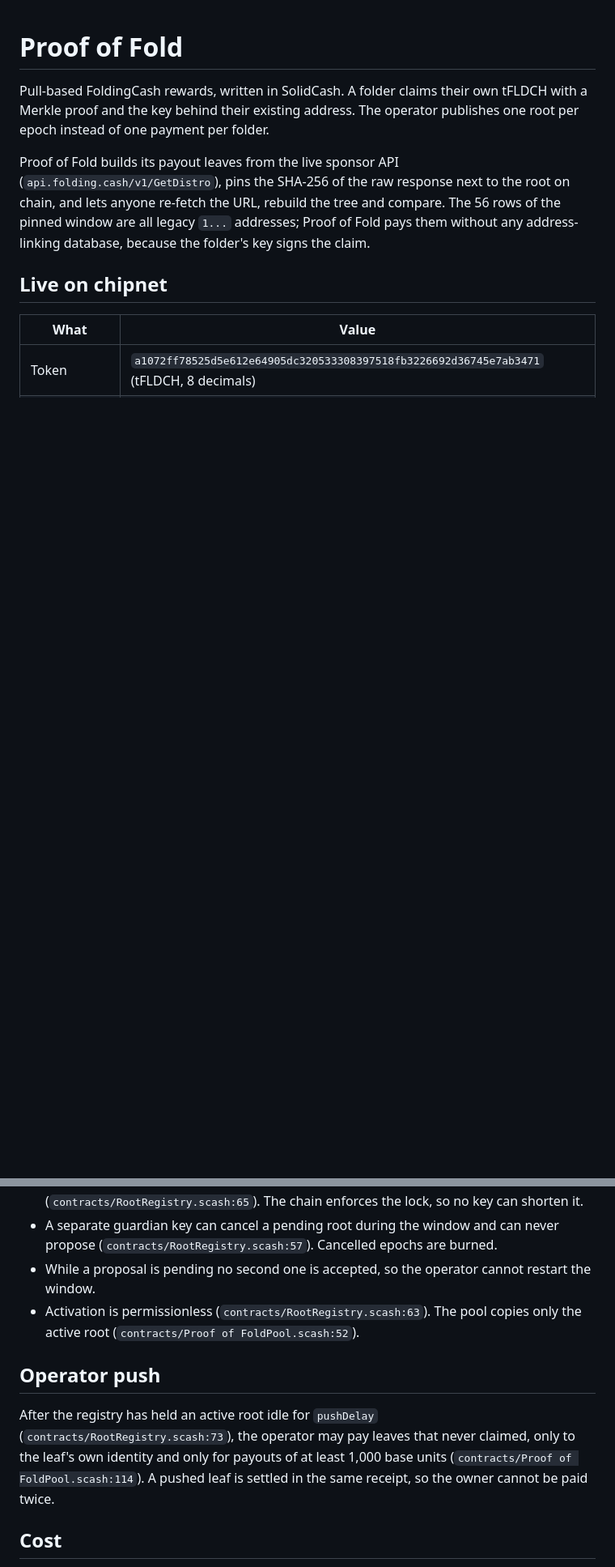
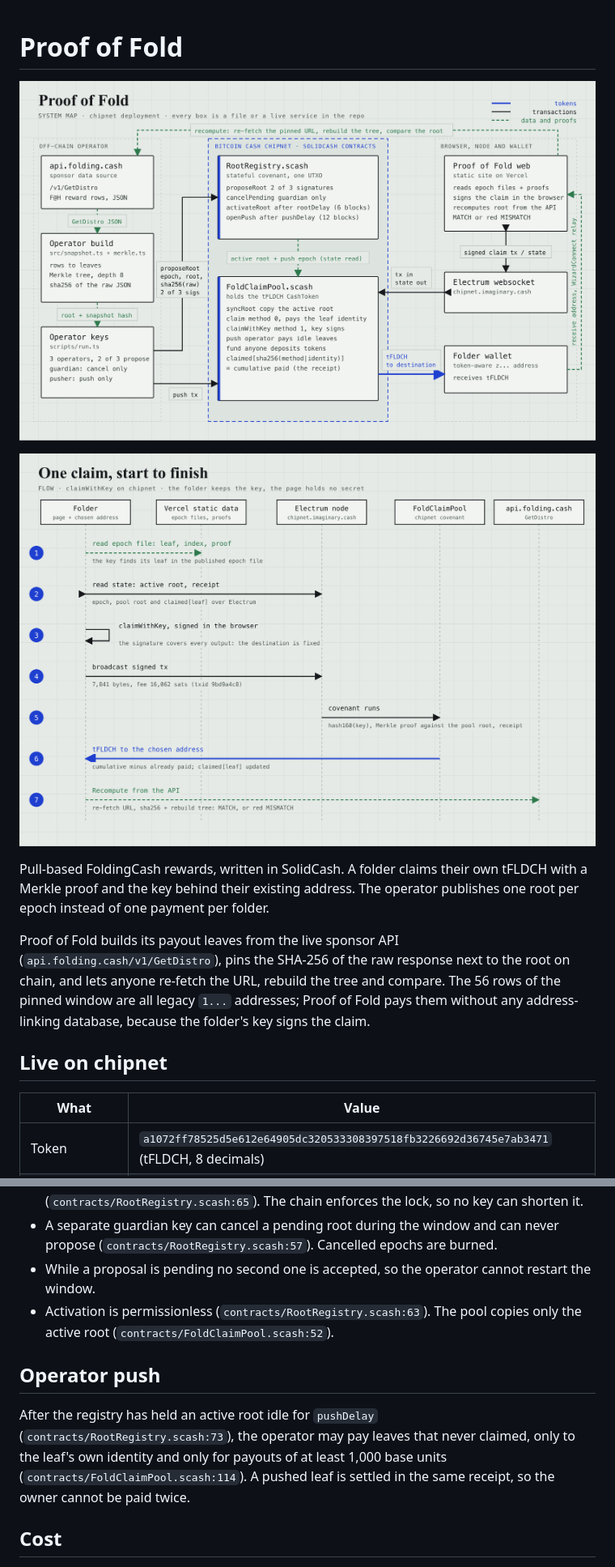
Before and after one commit to kamalbuilds/proof-of-fold, a Markdown page: README.md, 2 parts joined by grey strips. Shown at 81% size. GitHub-like rendering; pictures changed too: submission/architecture.png (added), submission/flow.png (added); blank space fills up the shorter version.

Commit message:
Add DoraHacks submission assets: architecture and flow diagrams, description, README top section

```diff
--- a/README.md
+++ b/README.md
@@ -1,4 +1,8 @@
 # Proof of Fold
+
+![Proof of Fold: system map](submission/architecture.png)
+
+![One claim, start to finish](submission/flow.png)
 
 Pull-based FoldingCash rewards, written in SolidCash. A folder claims their own tFLDCH with a Merkle proof and the key behind their existing address. The operator publishes one root per epoch instead of one payment per folder.
 
@@ -59,11 +63,11 @@ The receipt is a SolidCash verified mapping `claimed[sha256(method | identity)]`
 - The proposal waits `rootDelay` of relative time on the registry's own UTXO (`contracts/RootRegistry.scash:65`). The chain enforces the lock, so no key can shorten it.
 - A separate guardian key can cancel a pending root during the window and can never propose (`contracts/RootRegistry.scash:57`). Cancelled epochs are burned.
 - While a proposal is pending no second one is accepted, so the operator cannot restart the window.
-- Activation is permissionless (`contracts/RootRegistry.scash:63`). The pool copies only the active root (`contracts/Proof of FoldPool.scash:52`).
+- Activation is permissionless (`contracts/RootRegistry.scash:63`). The pool copies only the active root (`contracts/FoldClaimPool.scash:52`).
 
 ## Operator push
 
-After the registry has held an active root idle for `pushDelay` (`contracts/RootRegistry.scash:73`), the operator may pay leaves that never claimed, only to the leaf's own identity and only for payouts of at least 1,000 base units (`contracts/Proof of FoldPool.scash:114`). A pushed leaf is settled in the same receipt, so the owner cannot be paid twice.
+After the registry has held an active root idle for `pushDelay` (`contracts/RootRegistry.scash:73`), the operator may pay leaves that never claimed, only to the leaf's own identity and only for payouts of at least 1,000 base units (`contracts/FoldClaimPool.scash:114`). A pushed leaf is settled in the same receipt, so the owner cannot be paid twice.
 
 ## Cost
 
```
Also changed, not shown: other parts of README.md (+11 -11 lines), submission/description.md (added, +85 -0 lines), 3 other files.
